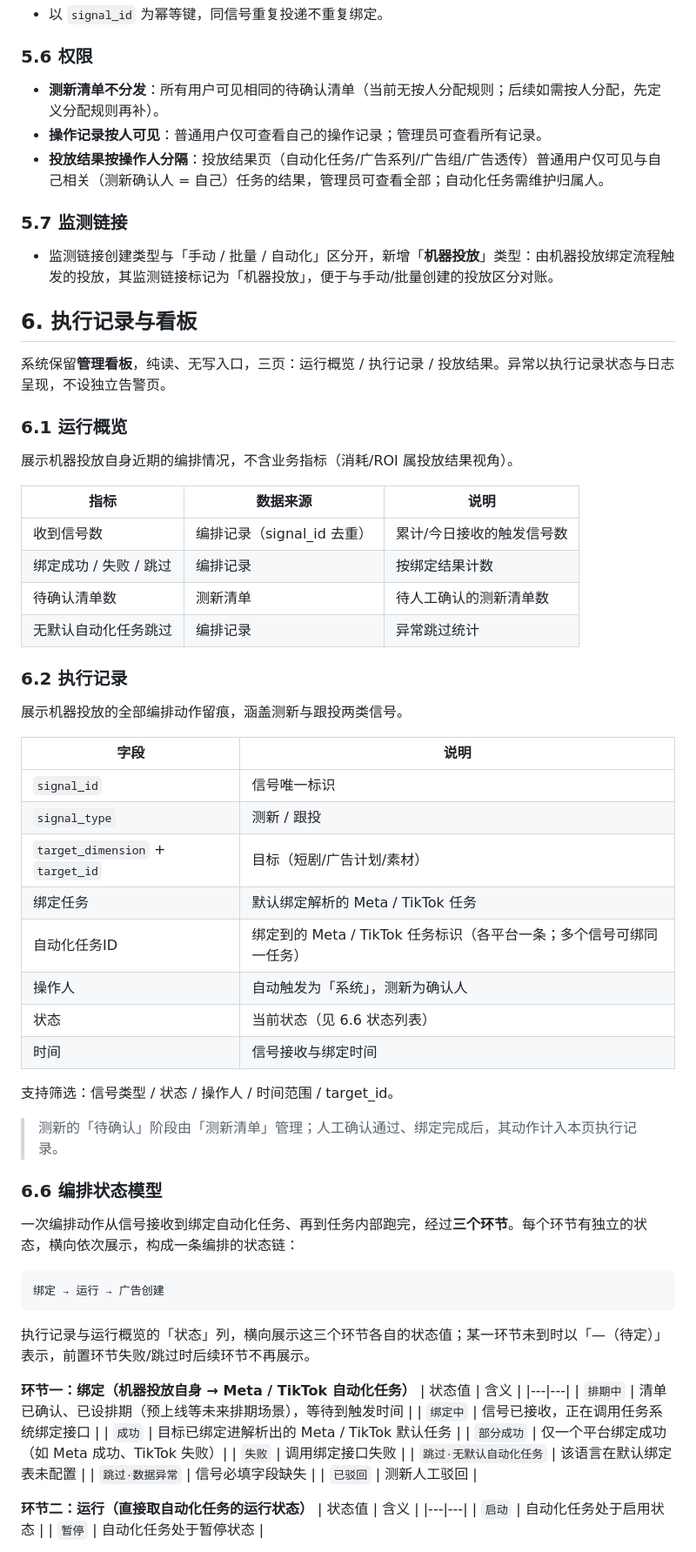
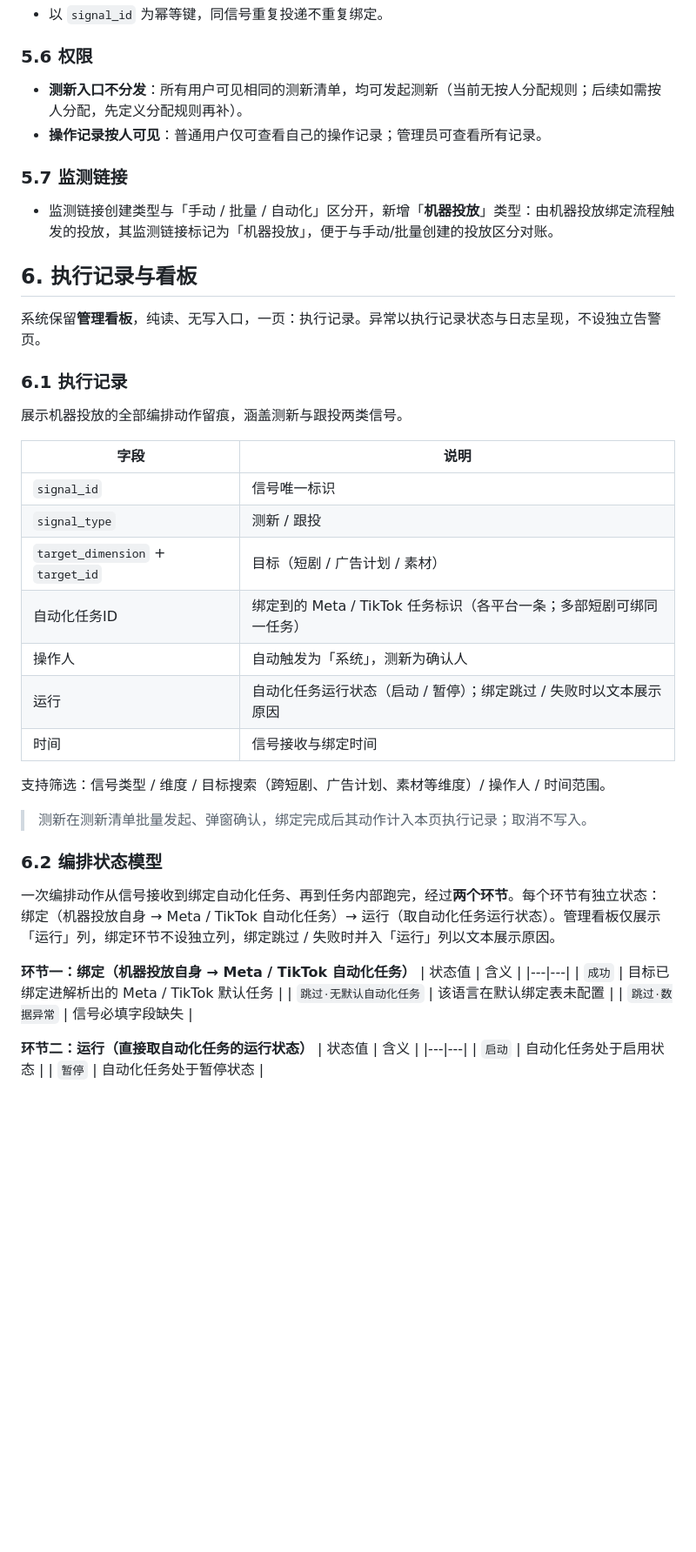
Before and after one commit to gar-su/machine-delivery, a Markdown page: docs/机器投放系统-功能需求.md, the part around one of its changes. Shown at 87% size. Drawn GitHub-style; blank space fills up the shorter version.

````diff
--- a/docs/机器投放系统-功能需求.md
+++ b/docs/机器投放系统-功能需求.md
@@ -127,59 +133,37 @@ smart_ad_put 决策 → 按语种解析默认绑定 → 绑定进 Meta / TikTok
 ### 5.5 幂等
 - 以 `signal_id` 为幂等键，同信号重复投递不重复绑定。
 ### 5.6 权限
-- **测新清单不分发**：所有用户可见相同的待确认清单（当前无按人分配规则；后续如需按人分配，先定义分配规则再补）。
+- **测新入口不分发**：所有用户可见相同的测新清单，均可发起测新（当前无按人分配规则；后续如需按人分配，先定义分配规则再补）。
 - **操作记录按人可见**：普通用户仅可查看自己的操作记录；管理员可查看所有记录。
-- **投放结果按操作人分隔**：投放结果页（自动化任务/广告系列/广告组/广告透传）普通用户仅可见与自己相关（测新确认人 = 自己）任务的结果，管理员可查看全部；自动化任务需维护归属人。
 ### 5.7 监测链接
 - 监测链接创建类型与「手动 / 批量 / 自动化」区分开，新增「**机器投放**」类型：由机器投放绑定流程触发的投放，其监测链接标记为「机器投放」，便于与手动/批量创建的投放区分对账。
 ## 6. 执行记录与看板
-系统保留**管理看板**，纯读、无写入口，三页：运行概览 / 执行记录 / 投放结果。异常以执行记录状态与日志呈现，不设独立告警页。
-### 6.1 运行概览
-展示机器投放自身近期的编排情况，不含业务指标（消耗/ROI 属投放结果视角）。
-
-| 指标 | 数据来源 | 说明 |
-|---|---|---|
-| 收到信号数 | 编排记录（signal_id 去重）| 累计/今日接收的触发信号数 |
-| 绑定成功 / 失败 / 跳过 | 编排记录 | 按绑定结果计数 |
-| 待确认清单数 | 测新清单 | 待人工确认的测新清单数 |
-| 无默认自动化任务跳过 | 编排记录 | 异常跳过统计 |
-### 6.2 执行记录
+系统保留**管理看板**，纯读、无写入口，一页：执行记录。异常以执行记录状态与日志呈现，不设独立告警页。
+### 6.1 执行记录
 展示机器投放的全部编排动作留痕，涵盖测新与跟投两类信号。
 
 | 字段 | 说明 |
 |---|---|
 | `signal_id` | 信号唯一标识 |
 | `signal_type` | 测新 / 跟投 |
-| `target_dimension` + `target_id` | 目标（短剧/广告计划/素材）|
-| 绑定任务 | 默认绑定解析的 Meta / TikTok 任务 |
-| 自动化任务ID | 绑定到的 Meta / TikTok 任务标识（各平台一条；多个信号可绑同一任务）|
+| `target_dimension` + `target_id` | 目标（短剧 / 广告计划 / 素材）|
+| 自动化任务ID | 绑定到的 Meta / TikTok 任务标识（各平台一条；多部短剧可绑同一任务）|
 | 操作人 | 自动触发为「系统」，测新为确认人 |
-| 状态 | 当前状态（见 6.6 状态列表）|
+| 运行 | 自动化任务运行状态（启动 / 暂停）；绑定跳过 / 失败时以文本展示原因 |
 | 时间 | 信号接收与绑定时间 |
 
-支持筛选：信号类型 / 状态 / 操作人 / 时间范围 / target_id。
+支持筛选：信号类型 / 维度 / 目标搜索（跨短剧、广告计划、素材等维度）/ 操作人 / 时间范围。
 
-> 测新的「待确认」阶段由「测新清单」管理；人工确认通过、绑定完成后，其动作计入本页执行记录。
-### 6.6 编排状态模型
-一次编排动作从信号接收到绑定自动化任务、再到任务内部跑完，经过**三个环节**。每个环节有独立的状态，横向依次展示，构成一条编排的状态链：
-
-```
-绑定 → 运行 → 广告创建
-```
-
-执行记录与运行概览的「状态」列，横向展示这三个环节各自的状态值；某一环节未到时以「—（待定）」表示，前置环节失败/跳过时后续环节不再展示。
+> 测新在测新清单批量发起、弹窗确认，绑定完成后其动作计入本页执行记录；取消不写入。
+### 6.2 编排状态模型
+一次编排动作从信号接收到绑定自动化任务、再到任务内部跑完，经过**两个环节**。每个环节有独立状态：绑定（机器投放自身 → Meta / TikTok 自动化任务）→ 运行（取自动化任务运行状态）。管理看板仅展示「运行」列，绑定环节不设独立列，绑定跳过 / 失败时并入「运行」列以文本展示原因。
 
 **环节一：绑定（机器投放自身 → Meta / TikTok 自动化任务）**
 | 状态值 | 含义 |
 |---|---|
-| `排期中` | 清单已确认、已设排期（预上线等未来排期场景），等待到触发时间 |
-| `绑定中` | 信号已接收，正在调用任务系统绑定接口 |
 | `成功` | 目标已绑定进解析出的 Meta / TikTok 默认任务 |
-| `部分成功` | 仅一个平台绑定成功（如 Meta 成功、TikTok 失败）|
-| `失败` | 调用绑定接口失败 |
 | `跳过·无默认自动化任务` | 该语言在默认绑定表未配置 |
 | `跳过·数据异常` | 信号必填字段缺失 |
-| `已驳回` | 测新人工驳回 |
 
 **环节二：运行（直接取自动化任务的运行状态）**
 | 状态值 | 含义 |
````
Also changed, not shown: other parts of docs/机器投放系统-功能需求.md (+35 -47 lines), CLAUDE.md (+11 -11 lines).
